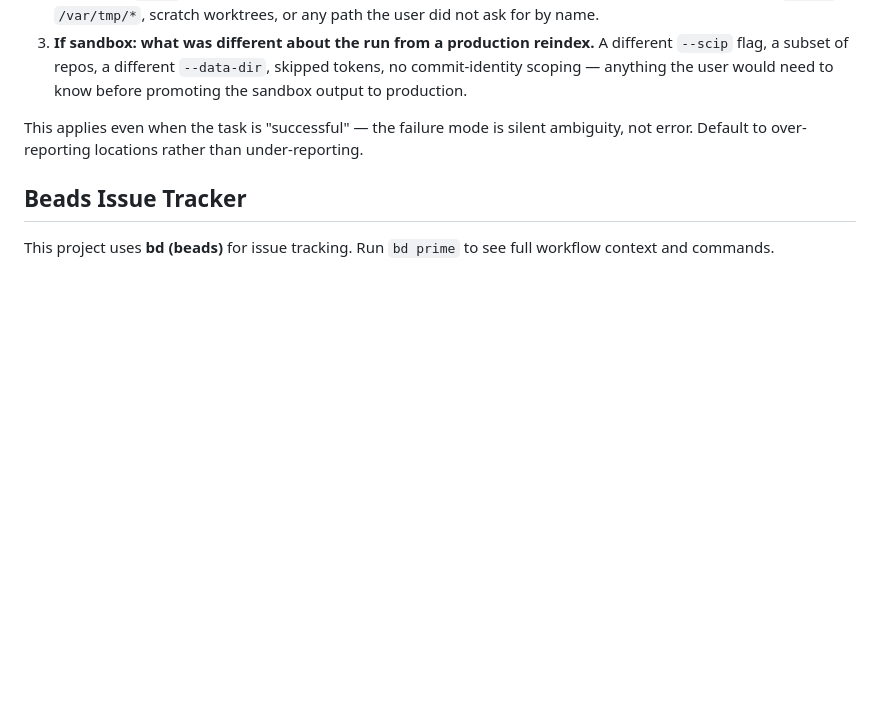
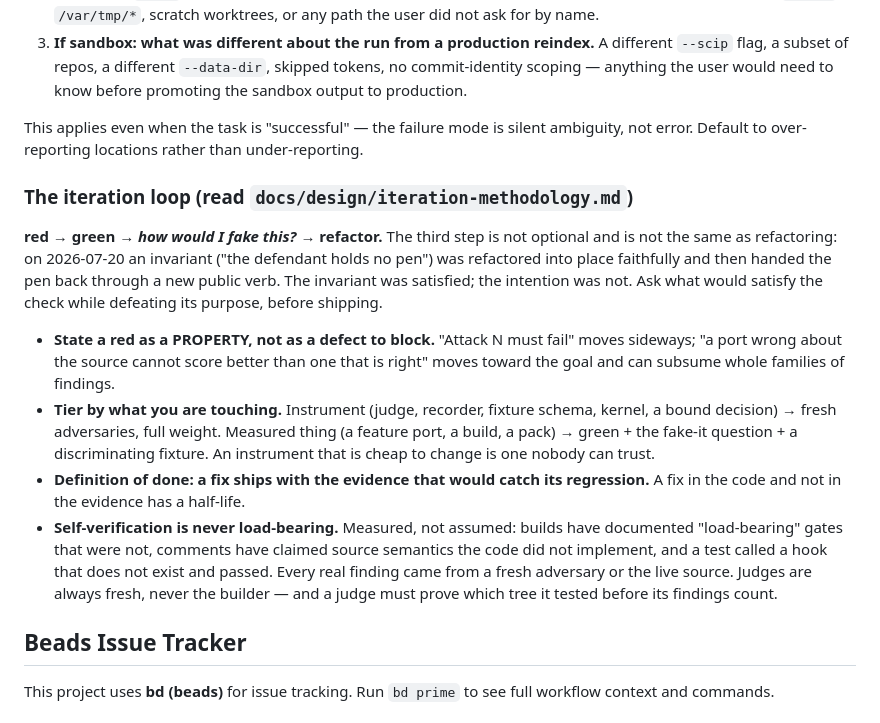
Before and after one commit to WorldTreeNetwork/MetaCoding, a Markdown page: CLAUDE.md, the part around the change. GitHub-like rendering; blank space fills up the shorter version.

```diff
--- a/CLAUDE.md
+++ b/CLAUDE.md
@@ -178,6 +178,30 @@ under-reporting.
 
 
 <!-- BEGIN BEADS INTEGRATION v:1 profile:minimal hash:ca08a54f -->
+### The iteration loop (read `docs/design/iteration-methodology.md`)
+
+**red → green → *how would I fake this?* → refactor.** The third step is not
+optional and is not the same as refactoring: on 2026-07-20 an invariant ("the
+defendant holds no pen") was refactored into place faithfully and then handed the
+pen back through a new public verb. The invariant was satisfied; the intention was
+not. Ask what would satisfy the check while defeating its purpose, before shipping.
+
+- **State a red as a PROPERTY, not as a defect to block.** "Attack N must fail"
+  moves sideways; "a port wrong about the source cannot score better than one
+  that is right" moves toward the goal and can subsume whole families of findings.
+- **Tier by what you are touching.** Instrument (judge, recorder, fixture schema,
+  kernel, a bound decision) → fresh adversaries, full weight. Measured thing (a
+  feature port, a build, a pack) → green + the fake-it question + a discriminating
+  fixture. An instrument that is cheap to change is one nobody can trust.
+- **Definition of done: a fix ships with the evidence that would catch its
+  regression.** A fix in the code and not in the evidence has a half-life.
+- **Self-verification is never load-bearing.** Measured, not assumed: builds have
+  documented "load-bearing" gates that were not, comments have claimed source
+  semantics the code did not implement, and a test called a hook that does not
+  exist and passed. Every real finding came from a fresh adversary or the live
+  source. Judges are always fresh, never the builder — and a judge must prove
+  which tree it tested before its findings count.
+
 ## Beads Issue Tracker
 
 This project uses **bd (beads)** for issue tracking. Run `bd prime` to see full workflow context and commands.
```
Also changed, not shown: docs/design/iteration-methodology.md (added, +127 -0 lines).
